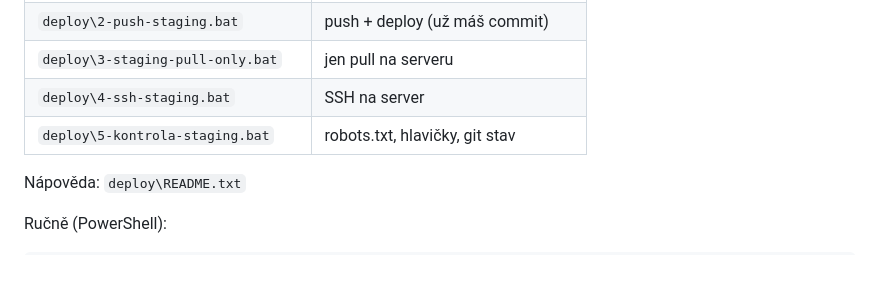
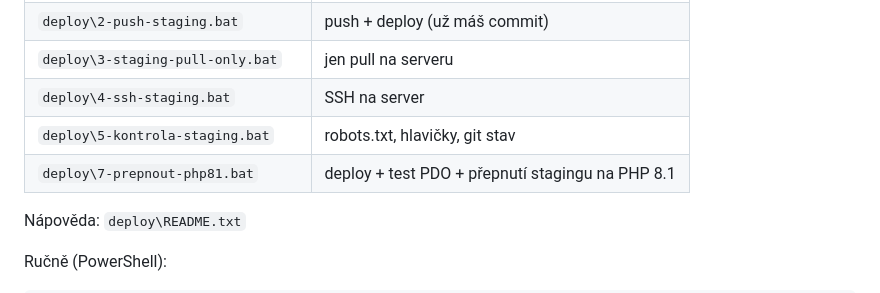
Before and after one commit to spub79-art/svuom, a Markdown page: docs/01-STAV-A-HOTOVE.md, the part around the change. GitHub-like rendering; blank space fills up the shorter version.

Commit message:
Docs: deploy skript 7-prepnout-php81.bat.
Co-authored-by: Cursor <cursoragent@cursor.com>

```diff
--- a/docs/01-STAV-A-HOTOVE.md
+++ b/docs/01-STAV-A-HOTOVE.md
@@ -97,6 +97,7 @@ Varování `$'\r': command not found` na konci je neškodné (Windows CRLF); po
 | `deploy\3-staging-pull-only.bat` | jen pull na serveru |
 | `deploy\4-ssh-staging.bat` | SSH na server |
 | `deploy\5-kontrola-staging.bat` | robots.txt, hlavičky, git stav |
+| `deploy\7-prepnout-php81.bat` | deploy + test PDO + přepnutí stagingu na PHP 8.1 |
 
 Nápověda: `deploy\README.txt`
 
```
